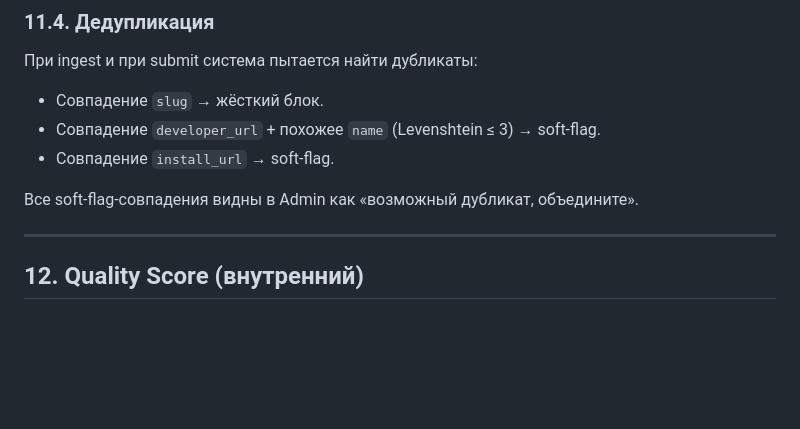
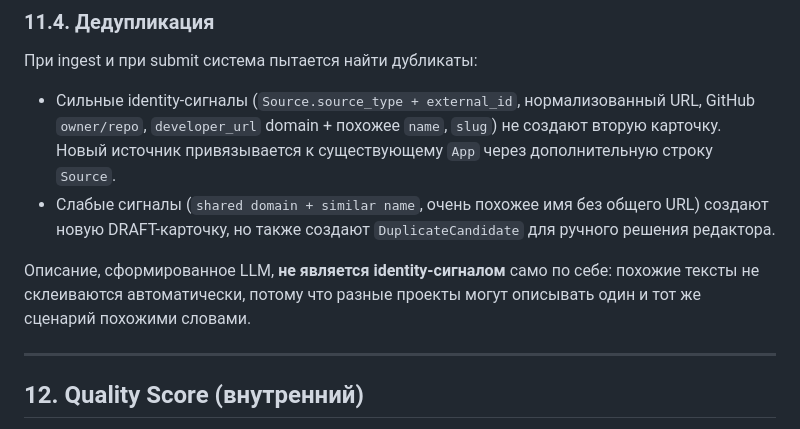
Before and after one commit to Lepiloff/llmapp, a Markdown page: docs/business.md, the part around the change. Drawn GitHub-style; blank space fills up the shorter version.

Commit message:
docs: document duplicate protection flow

```diff
--- a/docs/business.md
+++ b/docs/business.md
@@ -630,11 +630,17 @@ Admin показывает чек-лист как валидационный pre
 
 При ingest и при submit система пытается найти дубликаты:
 
-- Совпадение `slug` → жёсткий блок.
-- Совпадение `developer_url` + похожее `name` (Levenshtein ≤ 3) → soft-flag.
-- Совпадение `install_url` → soft-flag.
+- Сильные identity-сигналы (`Source.source_type + external_id`, нормализованный URL,
+  GitHub `owner/repo`, `developer_url` domain + похожее `name`, `slug`) не создают
+  вторую карточку. Новый источник привязывается к существующему `App` через
+  дополнительную строку `Source`.
+- Слабые сигналы (`shared domain + similar name`, очень похожее имя без общего
+  URL) создают новую DRAFT-карточку, но также создают `DuplicateCandidate` для
+  ручного решения редактора.
 
-Все soft-flag-совпадения видны в Admin как «возможный дубликат, объедините».
+Описание, сформированное LLM, **не является identity-сигналом** само по себе:
+похожие тексты не склеиваются автоматически, потому что разные проекты могут
+описывать один и тот же сценарий похожими словами.
 
 ---
 
```
Also changed, not shown: docs/agent-pipeline.md (+1 -1 lines), docs/architecture.md (+15 -19 lines).
